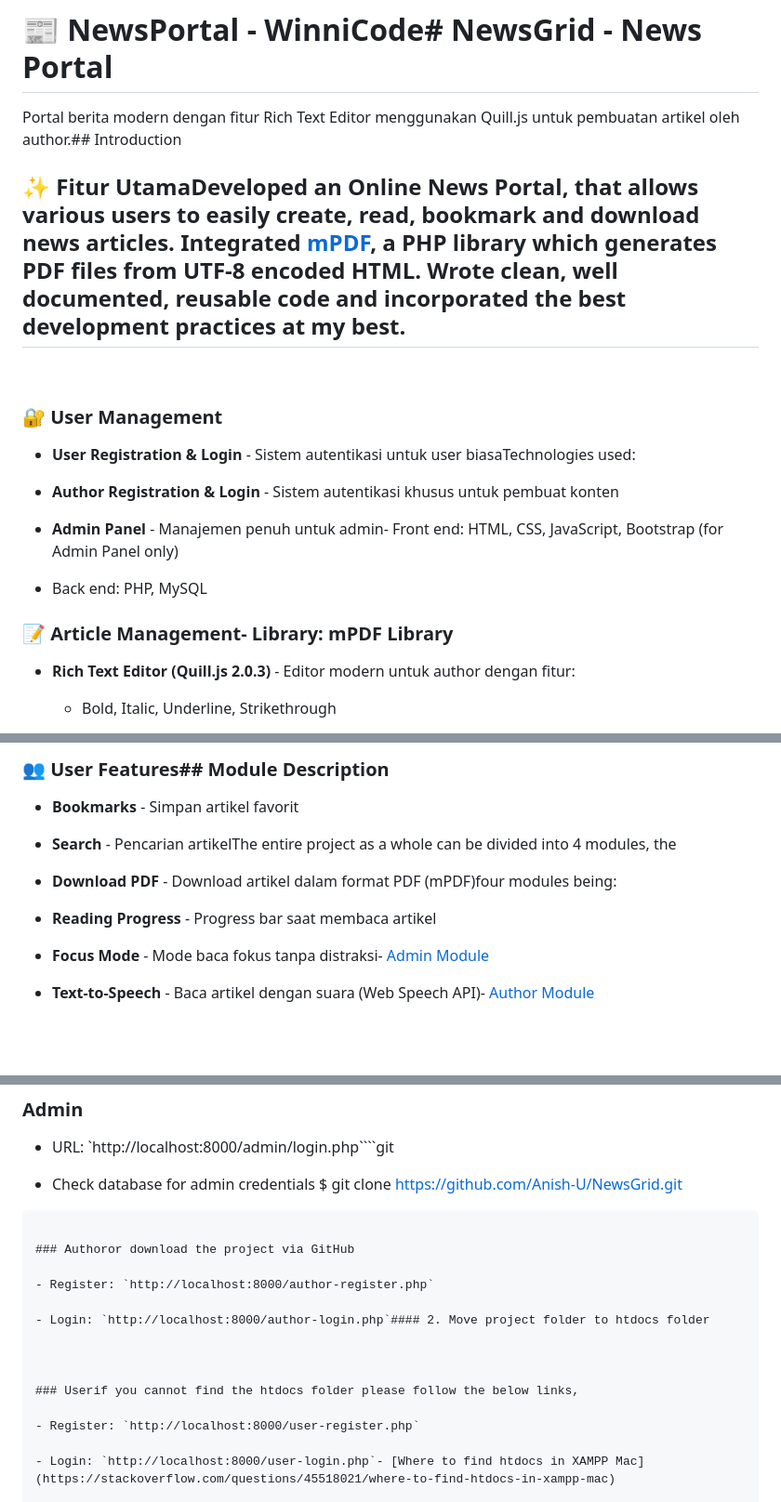
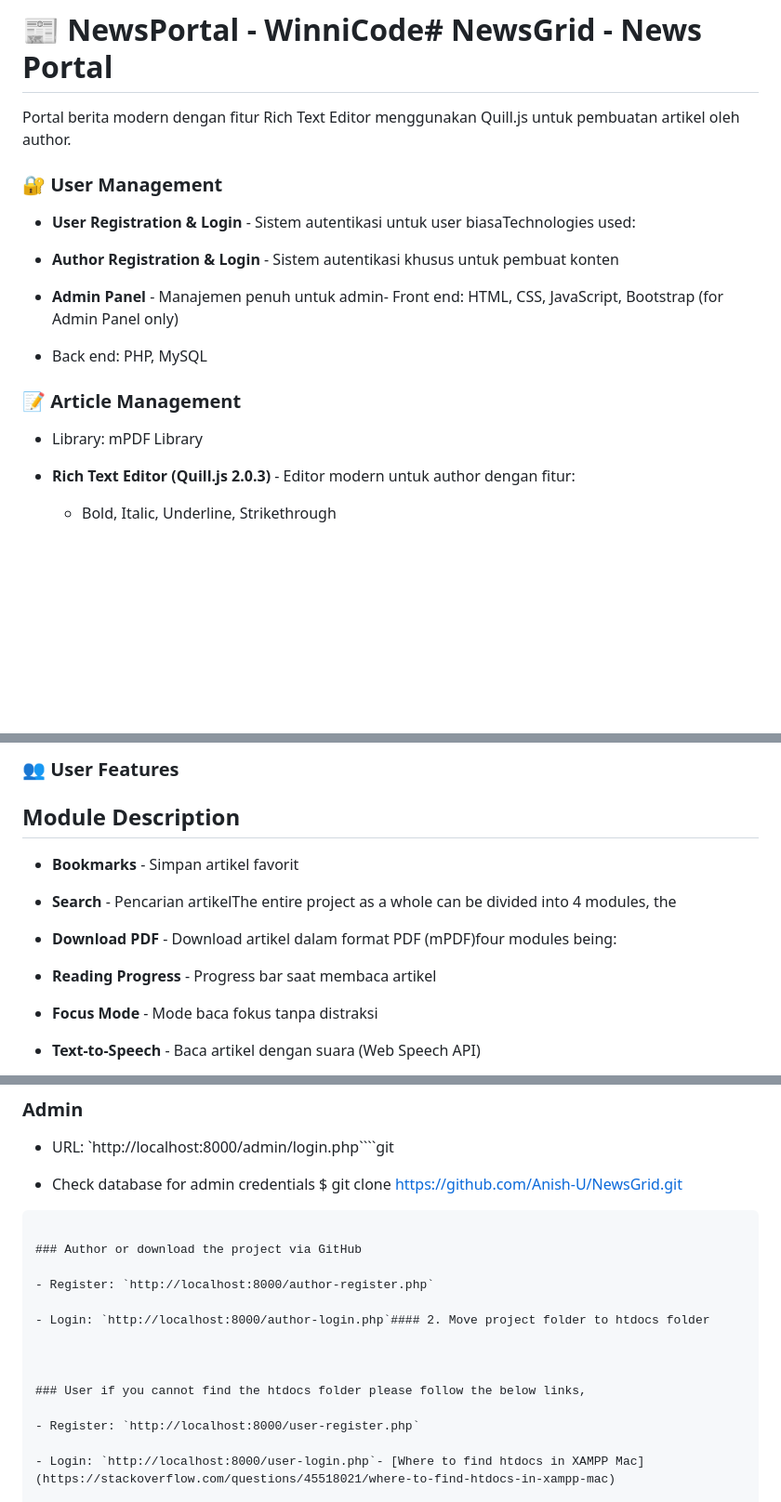
Before and after one commit to Mesayaaa/NewsPortal, a Markdown page: README.md, 3 parts joined by grey strips. Shown at 93% size. Drawn GitHub-style; blank space fills up the shorter version.

````diff
--- a/README.md
+++ b/README.md
@@ -1,14 +1,6 @@
 # 📰 NewsPortal - WinniCode# NewsGrid - News Portal
 
-
-
-Portal berita modern dengan fitur Rich Text Editor menggunakan Quill.js untuk pembuatan artikel oleh author.## Introduction
-
-
-
-## ✨ Fitur UtamaDeveloped an Online News Portal, that allows various users to easily create, read, bookmark and download news articles. Integrated [mPDF](https://mpdf.github.io/), a PHP library which generates PDF files from UTF-8 encoded HTML. Wrote clean, well documented, reusable code and incorporated the best development practices at my best.
-
-<br>
+Portal berita modern dengan fitur Rich Text Editor menggunakan Quill.js untuk pembuatan artikel oleh author.
 
 ### 🔐 User Management
 
@@ -20,7 +12,8 @@ Portal berita modern dengan fitur Rich Text Editor menggunakan Quill.js untuk pe
 
 - Back end: PHP, MySQL
 
-### 📝 Article Management- Library: mPDF Library
+### 📝 Article Management
+- Library: mPDF Library
 
 - **Rich Text Editor (Quill.js 2.0.3)** - Editor modern untuk author dengan fitur:  <br>
 
@@ -46,7 +39,8 @@ Portal berita modern dengan fitur Rich Text Editor menggunakan Quill.js untuk pe
 
 
 
-### 👥 User Features## Module Description
+### 👥 User Features
+## Module Description
 
 - **Bookmarks** - Simpan artikel favorit
 
@@ -56,7 +50,7 @@ Portal berita modern dengan fitur Rich Text Editor menggunakan Quill.js untuk pe
 
 - **Reading Progress** - Progress bar saat membaca artikel
 
-- **Focus Mode** - Mode baca fokus tanpa distraksi- [Admin Module](https://github.com/Anish-U/NewsGrid#admin-module)
+- **Focus Mode** - Mode baca fokus tanpa distraksi
 
-- **Text-to-Speech** - Baca artikel dengan suara (Web Speech API)- [Author Module](https://github.com/Anish-U/NewsGrid#author-module)
+- **Text-to-Speech** - Baca artikel dengan suara (Web Speech API)
 
@@ -278,7 +272,7 @@ NewsPortal/
 
 ```
 
-### Authoror download the project via GitHub
+### Author or download the project via GitHub
 
 - Register: `http://localhost:8000/author-register.php`
 
@@ -286,7 +280,7 @@ NewsPortal/
 
 
 
-### Userif you cannot find the htdocs folder please follow the below links,
+### User if you cannot find the htdocs folder please follow the below links,
 
 - Register: `http://localhost:8000/user-register.php`
 
````
Also changed, not shown: other parts of README.md (+15 -36 lines).
